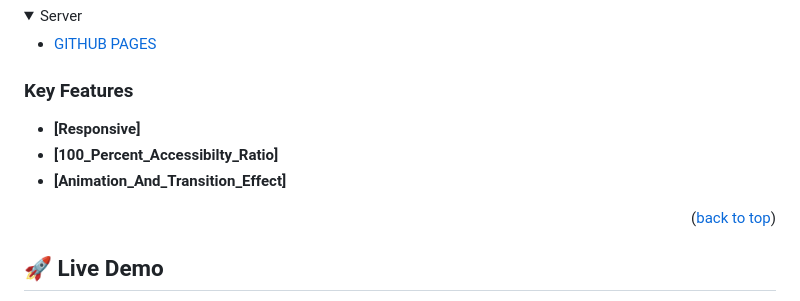
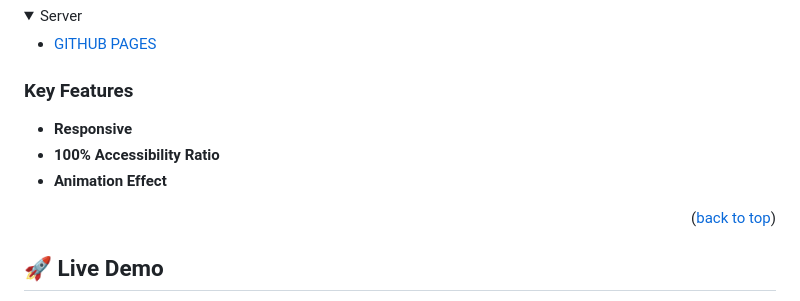
Before and after one commit to CaptainBawa/Music-Festival-Capstone-Project, a Markdown page: README.md, the part around the change printed below. GitHub-like rendering; folded sections open.

```diff
--- a/README.md
+++ b/README.md
@@ -53,9 +53,9 @@
 
 ### Key Features <a name="key-features"></a>
 
-- **[Responsive]**
-- **[100_Percent_Accessibilty_Ratio]**
-- **[Animation_And_Transition_Effect]**
+- **Responsive**
+- **100% Accessibility Ratio**
+- **Animation Effect**
 
 <p align="right">(<a href="#readme-top">back to top</a>)</p>
 
```
Also changed, not shown: other parts of README.md (+16 -21 lines).
